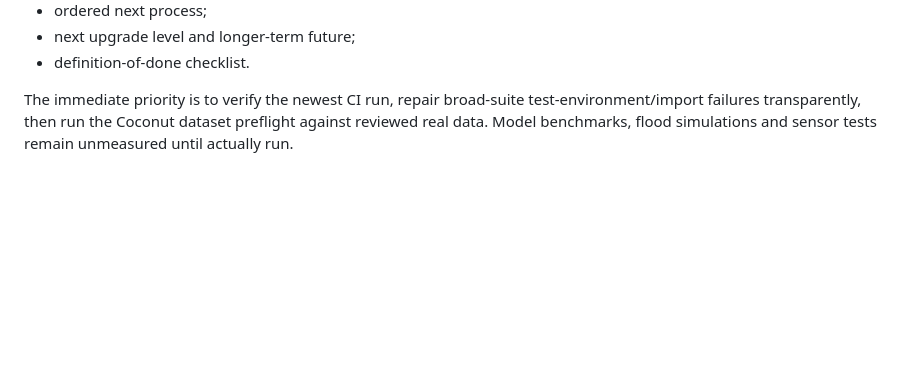
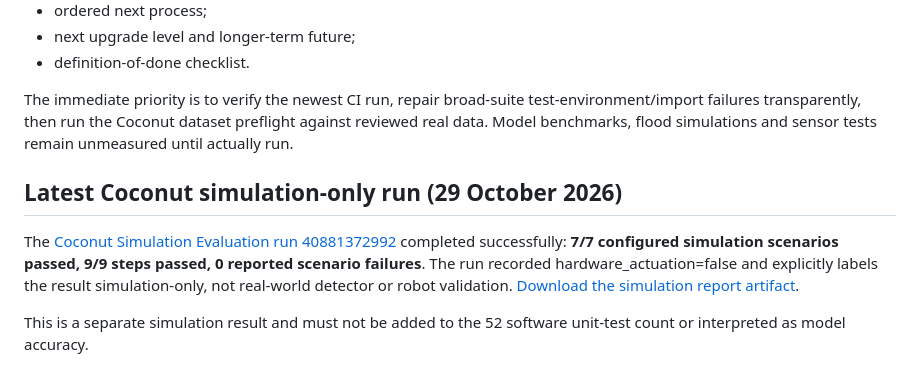
Before and after one commit to Pui89/Pui89.github.io, a Markdown page: PUI89_QUALITY_DASHBOARD.md, the part around the change. Drawn GitHub-style; blank space fills up the shorter version.

Commit message:
Add verified Coconut simulation run to dashboard

```diff
--- a/PUI89_QUALITY_DASHBOARD.md
+++ b/PUI89_QUALITY_DASHBOARD.md
@@ -109,3 +109,10 @@ See the [PUI89 Master Roadmap](PUI89_MASTER_ROADMAP.md) for each project's:
 - definition-of-done checklist.
 
 The immediate priority is to verify the newest CI run, repair broad-suite test-environment/import failures transparently, then run the Coconut dataset preflight against reviewed real data. Model benchmarks, flood simulations and sensor tests remain unmeasured until actually run.
+
+
+## Latest Coconut simulation-only run (29 October 2026)
+
+The [Coconut Simulation Evaluation run 40881372992](https://github.com/Pui89/Coconut-Harvest-AI/actions/runs/40881372992) completed successfully: **7/7 configured simulation scenarios passed, 9/9 steps passed, 0 reported scenario failures**. The run recorded hardware_actuation=false and explicitly labels the result simulation-only, not real-world detector or robot validation. [Download the simulation report artifact](https://github.com/Pui89/Coconut-Harvest-AI/actions/runs/40881372992/artifacts/12901050654).
+
+This is a separate simulation result and must not be added to the 52 software unit-test count or interpreted as model accuracy.
```
